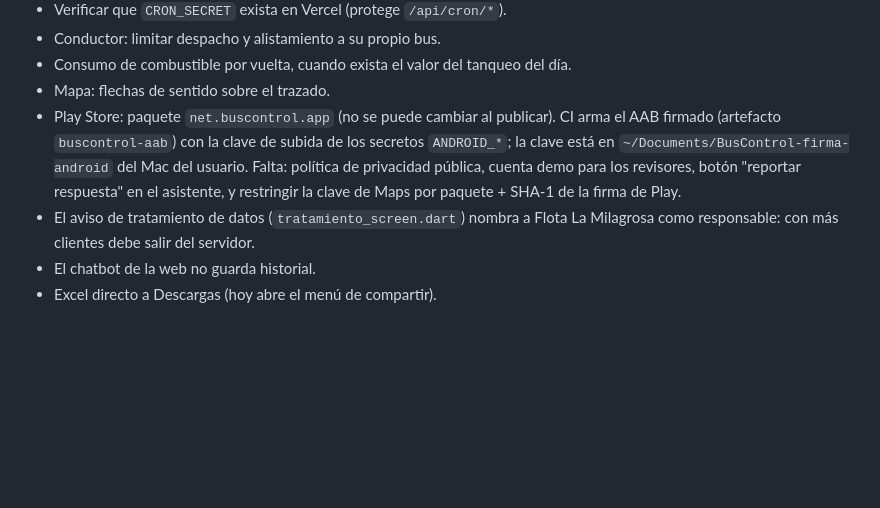
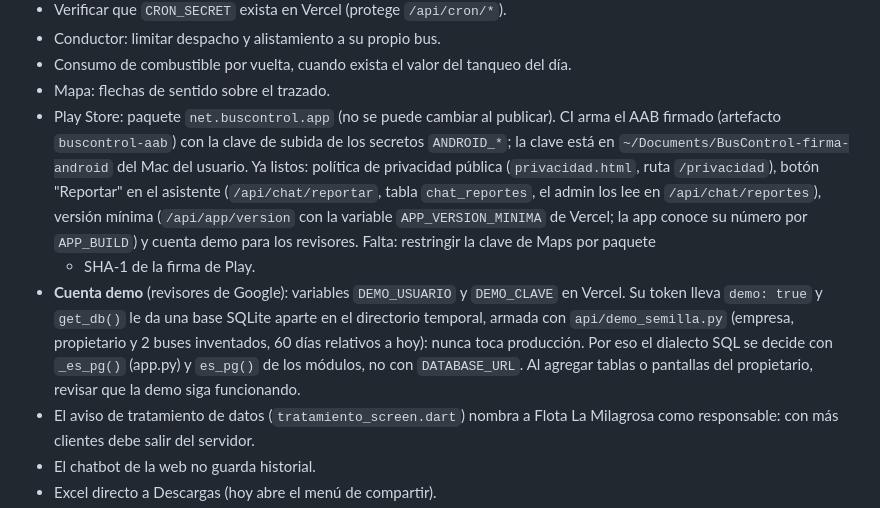
Before and after one commit to tonygonzalezgz-source/flota-la-milagrosa, a Markdown page: CLAUDE.md, the part around the change. GitHub-like rendering; blank space fills up the shorter version.

Commit message:
docs: CLAUDE.md con privacidad, reportes, versión mínima y cuenta demo
Co-Authored-By: Claude Opus 5.5 <noreply@anthropic.com>

```diff
--- a/CLAUDE.md
+++ b/CLAUDE.md
@@ -87,9 +87,20 @@ misma API; los permisos salen de `ROLE_VIEWS` → `allowedViews`.
 - Play Store: paquete `net.buscontrol.app` (no se puede cambiar al publicar).
   CI arma el AAB firmado (artefacto `buscontrol-aab`) con la clave de subida de
   los secretos `ANDROID_*`; la clave está en `~/Documents/BusControl-firma-android`
-  del Mac del usuario. Falta: política de privacidad pública, cuenta demo para
-  los revisores, botón "reportar respuesta" en el asistente, y restringir la
-  clave de Maps por paquete + SHA-1 de la firma de Play.
+  del Mac del usuario. Ya listos: política de privacidad pública
+  (`privacidad.html`, ruta `/privacidad`), botón "Reportar" en el asistente
+  (`/api/chat/reportar`, tabla `chat_reportes`, el admin los lee en
+  `/api/chat/reportes`), versión mínima (`/api/app/version` con la variable
+  `APP_VERSION_MINIMA` de Vercel; la app conoce su número por `APP_BUILD`) y
+  cuenta demo para los revisores. Falta: restringir la clave de Maps por paquete
+  + SHA-1 de la firma de Play.
+- **Cuenta demo** (revisores de Google): variables `DEMO_USUARIO` y `DEMO_CLAVE`
+  en Vercel. Su token lleva `demo: true` y `get_db()` le da una base SQLite
+  aparte en el directorio temporal, armada con `api/demo_semilla.py` (empresa,
+  propietario y 2 buses inventados, 60 días relativos a hoy): nunca toca
+  producción. Por eso el dialecto SQL se decide con `_es_pg()` (app.py) y
+  `es_pg()` de los módulos, no con `DATABASE_URL`. Al agregar tablas o pantallas
+  del propietario, revisar que la demo siga funcionando.
 - El aviso de tratamiento de datos (`tratamiento_screen.dart`) nombra a Flota La
   Milagrosa como responsable: con más clientes debe salir del servidor.
 - El chatbot de la web no guarda historial.
```
